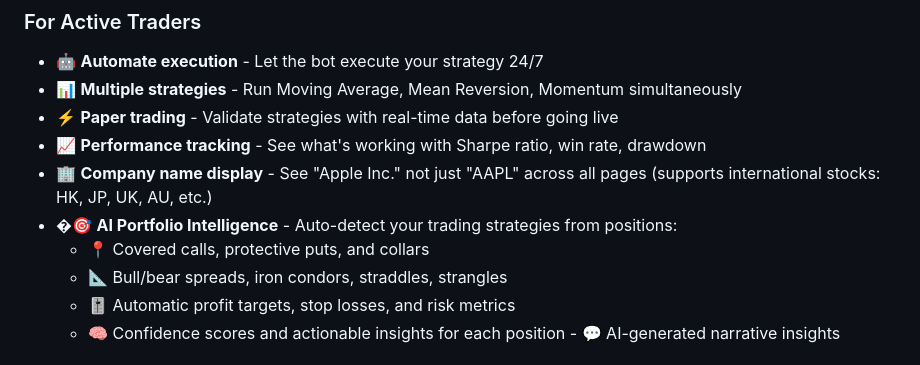
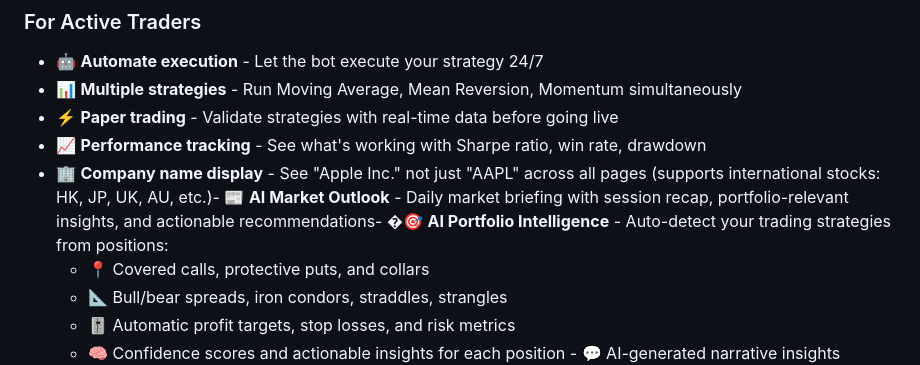
Before and after one commit to evanlow/tws_robot, a Markdown page: README.md, the part around the change. Drawn GitHub-style.

```diff
--- a/README.md
+++ b/README.md
@@ -20,8 +20,7 @@ Transform your trading ideas into automated strategies. Test them on historical
 - 📊 **Multiple strategies** - Run Moving Average, Mean Reversion, Momentum simultaneously
 - ⚡ **Paper trading** - Validate strategies with real-time data before going live
 - 📈 **Performance tracking** - See what's working with Sharpe ratio, win rate, drawdown
-- 🏢 **Company name display** - See "Apple Inc." not just "AAPL" across all pages (supports international stocks: HK, JP, UK, AU, etc.)
-- �🎯 **AI Portfolio Intelligence** - Auto-detect your trading strategies from positions:
+- 🏢 **Company name display** - See "Apple Inc." not just "AAPL" across all pages (supports international stocks: HK, JP, UK, AU, etc.)- 📰 **AI Market Outlook** - Daily market briefing with session recap, portfolio-relevant insights, and actionable recommendations- �🎯 **AI Portfolio Intelligence** - Auto-detect your trading strategies from positions:
   - 📍 Covered calls, protective puts, and collars
   - 📐 Bull/bear spreads, iron condors, straddles, strangles
   - 🎚️ Automatic profit targets, stop losses, and risk metrics
```
Also changed, not shown: docs/WEB_API_REFERENCE.md (+126 -0 lines).
